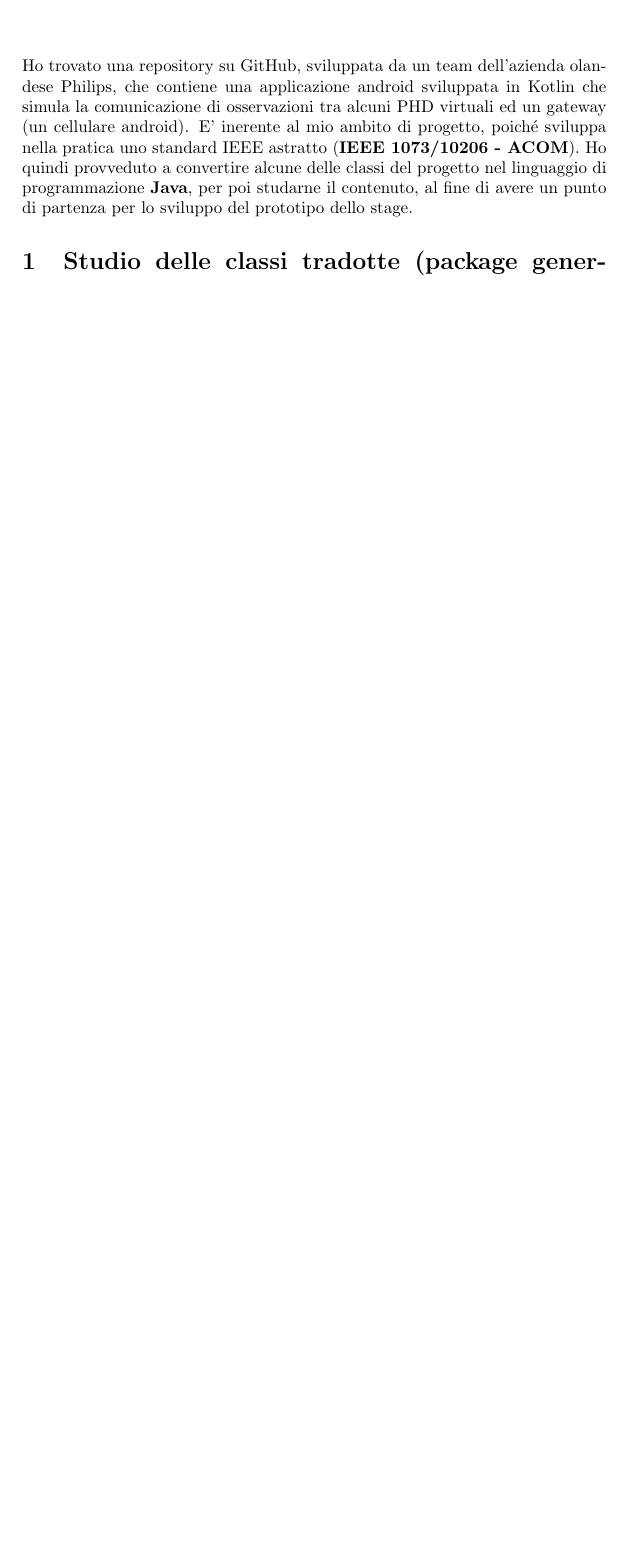
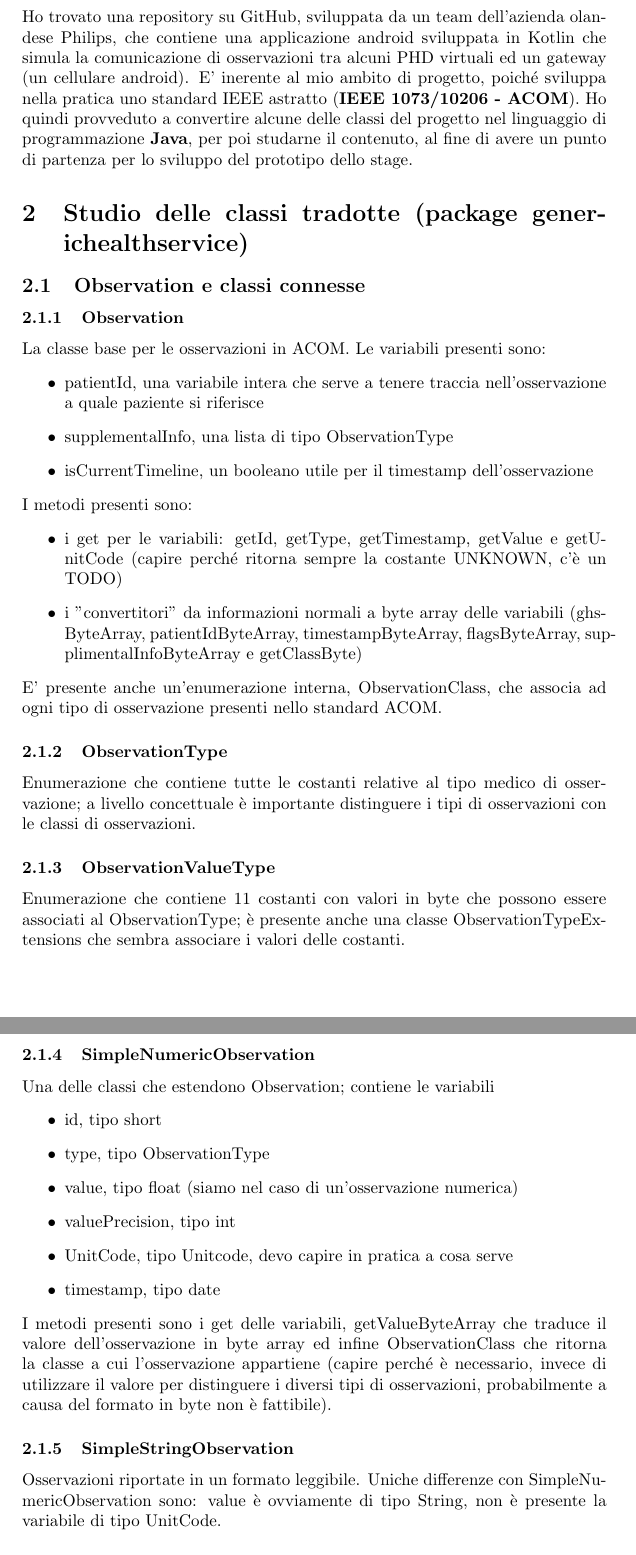
Before and after one commit to rcambianica/Stage, a LaTeX document (Relazione/appunti stage.tex): part of page 1 of 2 before the commit and two parts of pages 2 and 3 of 5 after it, the two joined at a grey line, cut so that both start at the same text, the shorter picture padded with empty space. Compiled offline with pdfLaTeX.

Commit message:
completato, in teoria, lo studio delle classi relative alle osservazioni descritte in ACOM

```diff
--- a/Relazione/appunti stage.tex
+++ b/Relazione/appunti stage.tex
@@ -6,4 +6,3 @@
 \author{Riccardo Cambianica}
 \begin{document}
     \maketitle
-    \section*{}
@@ -16,3 +18,41 @@
         \textbf{Java}, per poi studarne il contenuto, al fine di avere un punto di partenza per lo sviluppo del prototipo
         dello stage.
     \section{Studio delle classi tradotte (package generichealthservice)}
+        \subsection{Observation e classi connesse}
+        \subsubsection{Observation}
+            La classe base per le osservazioni in ACOM.
+            Le variabili presenti sono:
+            \begin{itemize}
+                \item patientId, una variabile intera che serve a tenere traccia nell'osservazione a quale paziente si riferisce
+                \item supplementalInfo, una lista di tipo ObservationType
+                \item isCurrentTimeline, un booleano utile per il timestamp dell'osservazione
+            \end{itemize}
+            I metodi presenti sono:
+            \begin{itemize}
+                \item i get per le variabili: getId, getType, getTimestamp, getValue e getUnitCode (capire perché ritorna sempre la costante UNKNOWN, c'è un TODO)
+                \item i "convertitori" da informazioni normali a byte array delle variabili
+                (ghsByteArray, patientIdByteArray, timestampByteArray, flagsByteArray, supplimentalInfoByteArray e getClassByte)
+            \end{itemize}
+            E' presente anche un'enumerazione interna, ObservationClass, che associa ad ogni tipo di osservazione presenti nello standard ACOM.
+        \subsubsection{ObservationType}
+            Enumerazione che contiene tutte le costanti relative al tipo medico di osservazione; a livello concettuale è importante distinguere i tipi di osservazioni con le classi di osservazioni.
+        \subsubsection{ObservationValueType}
+            Enumerazione che contiene 11 costanti con valori in byte che possono essere associati al ObservationType; è presente anche una classe ObservationTypeExtensions
+            che sembra associare i valori delle costanti.
+        \subsubsection{SimpleNumericObservation}
+            Una delle classi che estendono Observation; contiene le variabili
+            \begin{itemize}
+                \item id, tipo short
+                \item type, tipo ObservationType
+                \item value, tipo float (siamo nel caso di un'osservazione numerica)
+                \item valuePrecision, tipo int
+                \item UnitCode, tipo Unitcode, devo capire in pratica a cosa serve
+                \item timestamp, tipo date
+            \end{itemize}
+            I metodi presenti sono i get delle variabili, getValueByteArray che traduce il valore dell'osservazione in byte array ed infine
+            ObservationClass che ritorna la classe a cui l'osservazione appartiene (capire perché è necessario, invece di utilizzare il valore per distinguere i diversi tipi
+            di osservazioni, probabilmente a causa del formato in byte non è fattibile).
+        \subsubsection{SimpleStringObservation}
+            Osservazioni riportate in un formato leggibile.
+            Uniche differenze con SimpleNumericObservation sono: value è ovviamente di tipo String, non è presente la variabile di tipo UnitCode.
+        \subsubsection{SimpleDiscreteObservation}
```
Also changed, not shown: Relazione/appunti stage.tex (36 more changed lines). Lines whose indentation alone changed are shown as unchanged.
